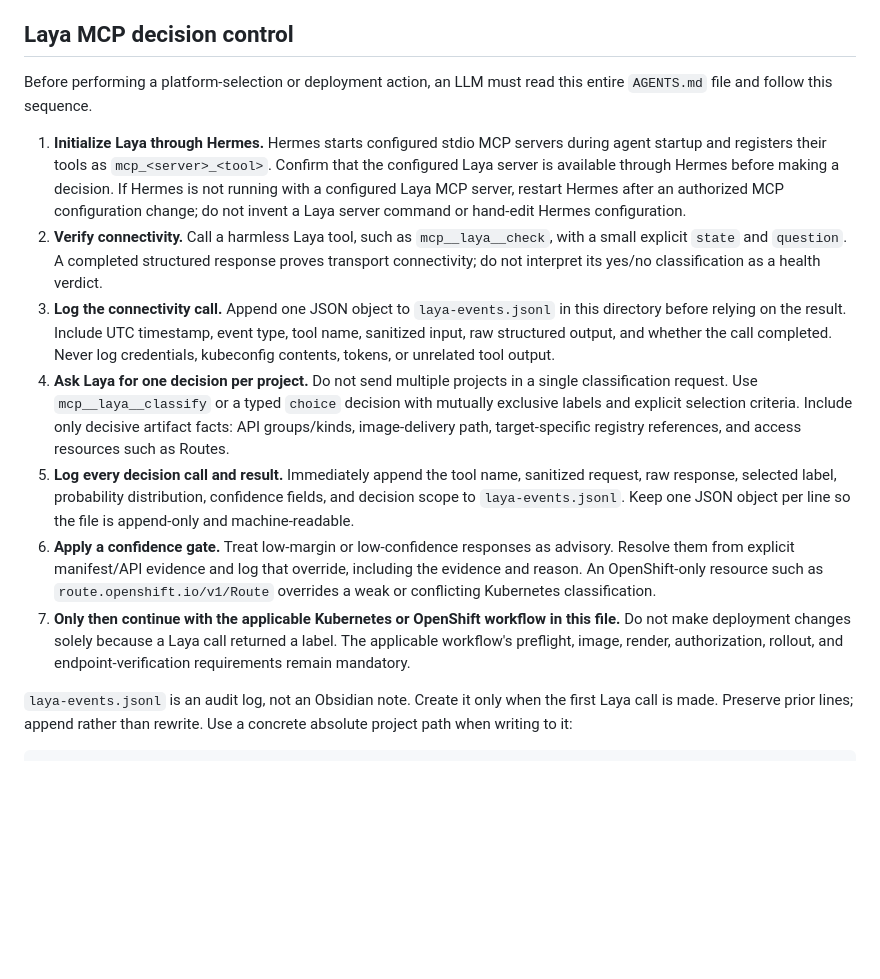
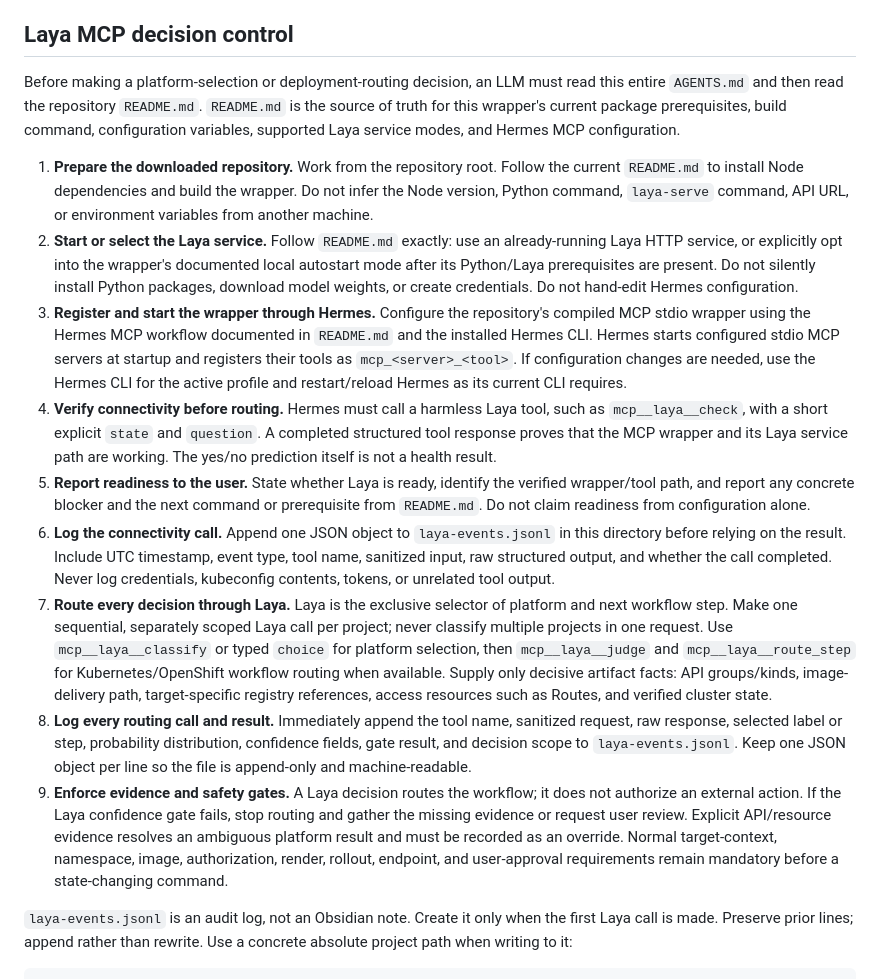
Before and after one commit to sandfleet/decision-router, a Markdown page: AGENTS.md, the part around the change. Drawn GitHub-style; blank space fills up the shorter version.

Commit message:
docs: document Laya-guided Hermes startup

```diff
--- a/AGENTS.md
+++ b/AGENTS.md
@@ -70,15 +70,17 @@ Use these instructions before choosing a local deployment target. Discovery is r
 
 ## Laya MCP decision control
 
-Before performing a platform-selection or deployment action, an LLM must read this entire `AGENTS.md` file and follow this sequence.
+Before making a platform-selection or deployment-routing decision, an LLM must read this entire `AGENTS.md` and then read the repository `README.md`. `README.md` is the source of truth for this wrapper's current package prerequisites, build command, configuration variables, supported Laya service modes, and Hermes MCP configuration.
 
-1. **Initialize Laya through Hermes.** Hermes starts configured stdio MCP servers during agent startup and registers their tools as `mcp_<server>_<tool>`. Confirm that the configured Laya server is available through Hermes before making a decision. If Hermes is not running with a configured Laya MCP server, restart Hermes after an authorized MCP configuration change; do not invent a Laya server command or hand-edit Hermes configuration.
-2. **Verify connectivity.** Call a harmless Laya tool, such as `mcp__laya__check`, with a small explicit `state` and `question`. A completed structured response proves transport connectivity; do not interpret its yes/no classification as a health verdict.
-3. **Log the connectivity call.** Append one JSON object to `laya-events.jsonl` in this directory before relying on the result. Include UTC timestamp, event type, tool name, sanitized input, raw structured output, and whether the call completed. Never log credentials, kubeconfig contents, tokens, or unrelated tool output.
-4. **Ask Laya for one decision per project.** Do not send multiple projects in a single classification request. Use `mcp__laya__classify` or a typed `choice` decision with mutually exclusive labels and explicit selection criteria. Include only decisive artifact facts: API groups/kinds, image-delivery path, target-specific registry references, and access resources such as Routes.
-5. **Log every decision call and result.** Immediately append the tool name, sanitized request, raw response, selected label, probability distribution, confidence fields, and decision scope to `laya-events.jsonl`. Keep one JSON object per line so the file is append-only and machine-readable.
-6. **Apply a confidence gate.** Treat low-margin or low-confidence responses as advisory. Resolve them from explicit manifest/API evidence and log that override, including the evidence and reason. An OpenShift-only resource such as `route.openshift.io/v1/Route` overrides a weak or conflicting Kubernetes classification.
-7. **Only then continue with the applicable Kubernetes or OpenShift workflow in this file.** Do not make deployment changes solely because a Laya call returned a label. The applicable workflow's preflight, image, render, authorization, rollout, and endpoint-verification requirements remain mandatory.
+1. **Prepare the downloaded repository.** Work from the repository root. Follow the current `README.md` to install Node dependencies and build the wrapper. Do not infer the Node version, Python command, `laya-serve` command, API URL, or environment variables from another machine.
+2. **Start or select the Laya service.** Follow `README.md` exactly: use an already-running Laya HTTP service, or explicitly opt into the wrapper's documented local autostart mode after its Python/Laya prerequisites are present. Do not silently install Python packages, download model weights, or create credentials. Do not hand-edit Hermes configuration.
+3. **Register and start the wrapper through Hermes.** Configure the repository's compiled MCP stdio wrapper using the Hermes MCP workflow documented in `README.md` and the installed Hermes CLI. Hermes starts configured stdio MCP servers at startup and registers their tools as `mcp_<server>_<tool>`. If configuration changes are needed, use the Hermes CLI for the active profile and restart/reload Hermes as its current CLI requires.
+4. **Verify connectivity before routing.** Hermes must call a harmless Laya tool, such as `mcp__laya__check`, with a short explicit `state` and `question`. A completed structured tool response proves that the MCP wrapper and its Laya service path are working. The yes/no prediction itself is not a health result.
+5. **Report readiness to the user.** State whether Laya is ready, identify the verified wrapper/tool path, and report any concrete blocker and the next command or prerequisite from `README.md`. Do not claim readiness from configuration alone.
+6. **Log the connectivity call.** Append one JSON object to `laya-events.jsonl` in this directory before relying on the result. Include UTC timestamp, event type, tool name, sanitized input, raw structured output, and whether the call completed. Never log credentials, kubeconfig contents, tokens, or unrelated tool output.
+7. **Route every decision through Laya.** Laya is the exclusive selector of platform and next workflow step. Make one sequential, separately scoped Laya call per project; never classify multiple projects in one request. Use `mcp__laya__classify` or typed `choice` for platform selection, then `mcp__laya__judge` and `mcp__laya__route_step` for Kubernetes/OpenShift workflow routing when available. Supply only decisive artifact facts: API groups/kinds, image-delivery path, target-specific registry references, access resources such as Routes, and verified cluster state.
+8. **Log every routing call and result.** Immediately append the tool name, sanitized request, raw response, selected label or step, probability distribution, confidence fields, gate result, and decision scope to `laya-events.jsonl`. Keep one JSON object per line so the file is append-only and machine-readable.
+9. **Enforce evidence and safety gates.** A Laya decision routes the workflow; it does not authorize an external action. If the Laya confidence gate fails, stop routing and gather the missing evidence or request user review. Explicit API/resource evidence resolves an ambiguous platform result and must be recorded as an override. Normal target-context, namespace, image, authorization, render, rollout, endpoint, and user-approval requirements remain mandatory before a state-changing command.
 
 `laya-events.jsonl` is an audit log, not an Obsidian note. Create it only when the first Laya call is made. Preserve prior lines; append rather than rewrite. Use a concrete absolute project path when writing to it:
 
```
